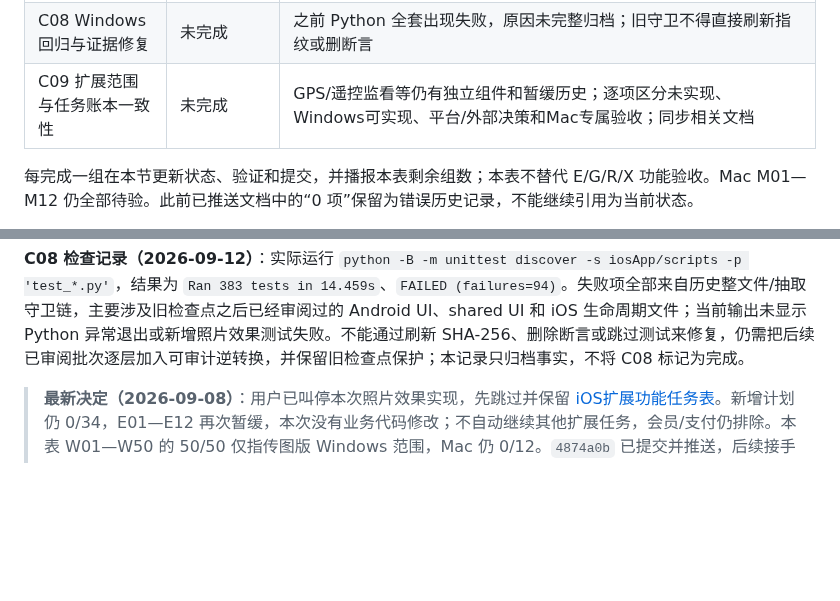
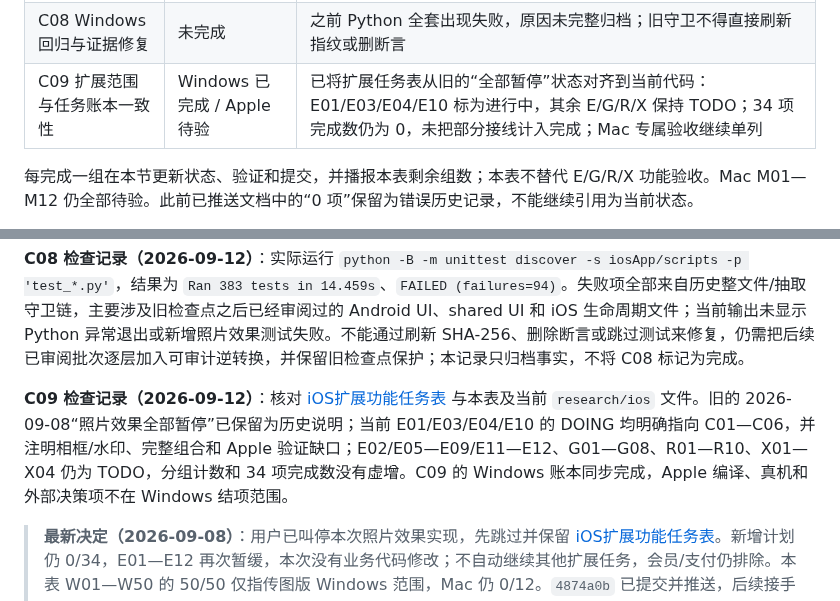
Before and after one commit to yuui226/nk_send, a Markdown page: docs/技术调研/iOS剩余任务进度表.md, 2 parts joined by grey strips. Drawn GitHub-style; blank space fills up the shorter version.

```diff
--- a/docs/技术调研/iOS剩余任务进度表.md
+++ b/docs/技术调研/iOS剩余任务进度表.md
@@ -16,7 +16,7 @@
 | C06 正式本地入口与相机设置效果 | 源码已修正 / Apple 待编译、UI 待验 | 首页在无相机连接时也提供正式照片效果入口；设置浮层复用同一 presentation 路由；相机/文件队列所有者仍不复制，连接态文件页入口保留；Mac 需验证首页、设置浮层、文件页三处的 sheet 互斥和返回行为 |
 | C07 全部边框、水印及队列效果处理 | 未完成 | 按扩展表 E05—E12 核实真实执行链；不得把共享算法存在当作功能完成 |
 | C08 Windows 回归与证据修复 | 未完成 | 之前 Python 全套出现失败，原因未完整归档；旧守卫不得直接刷新指纹或删断言 |
-| C09 扩展范围与任务账本一致性 | 未完成 | GPS/遥控监看等仍有独立组件和暂缓历史；逐项区分未实现、Windows可实现、平台/外部决策和Mac专属验收；同步相关文档 |
+| C09 扩展范围与任务账本一致性 | Windows 已完成 / Apple 待验 | 已将扩展任务表从旧的“全部暂停”状态对齐到当前代码：E01/E03/E04/E10 标为进行中，其余 E/G/R/X 保持 TODO；34 项完成数仍为 0，未把部分接线计入完成；Mac 专属验收继续单列 |
 
 每完成一组在本节更新状态、验证和提交，并播报本表剩余组数；本表不替代 E/G/R/X 功能验收。Mac M01—M12 仍全部待验。此前已推送文档中的“0 项”保留为错误历史记录，不能继续引用为当前状态。
 
@@ -31,6 +31,8 @@
 **C06 检查记录（2026-09-12）**：`check_structure.py` 通过；新增首页 platform 可选 local photo-effects 路由，iOS `CameraWorkspaceBridge` 将其转发到已有 `PhotoEffectsPresentation`，因此未连接相机时也能打开工作台，关闭 workspace 后回调被拒绝。新增 common `NativeConnectionHomeTest` 路由样本与 iOS `CameraWorkspaceTests` 路由样本；定向 shared 编译测试（`NativeConnectionHomeTest`、`NativePhotoFilterTest`）`BUILD SUCCESSFUL`。相对 `1afda54` 只改 shared/iOS 入口、测试与本文档，未改 Android 宿主/协议/打包脚本；Mac 仍需验证真实 Compose 首页、设置浮层和文件页的 sheet 互斥、返回以及横竖屏表现。C07—C09 未完成。
 
 **C08 检查记录（2026-09-12）**：实际运行 `python -B -m unittest discover -s iosApp/scripts -p 'test_*.py'`，结果为 `Ran 383 tests in 14.459s`、`FAILED (failures=94)`。失败项全部来自历史整文件/抽取守卫链，主要涉及旧检查点之后已经审阅过的 Android UI、shared UI 和 iOS 生命周期文件；当前输出未显示 Python 异常退出或新增照片效果测试失败。不能通过刷新 SHA-256、删除断言或跳过测试来修复，仍需把后续已审阅批次逐层加入可审计逆转换，并保留旧检查点保护；本记录只归档事实，不将 C08 标记为完成。
+
+**C09 检查记录（2026-09-12）**：核对 [iOS扩展功能任务表](./iOS扩展功能任务表.md) 与本表及当前 `research/ios` 文件。旧的 2026-09-08“照片效果全部暂停”已保留为历史说明；当前 E01/E03/E04/E10 的 DOING 均明确指向 C01—C06，并注明相框/水印、完整组合和 Apple 验证缺口；E02/E05—E09/E11—E12、G01—G08、R01—R10、X01—X04 仍为 TODO，分组计数和 34 项完成数没有虚增。C09 的 Windows 账本同步完成，Apple 编译、真机和外部决策项不在 Windows 结项范围。
 
 > **最新决定（2026-09-08）**：用户已叫停本次照片效果实现，先跳过并保留 [iOS扩展功能任务表](./iOS扩展功能任务表.md)。新增计划仍 0/34，E01—E12 再次暂缓，本次没有业务代码修改；不自动继续其他扩展任务，会员/支付仍排除。本表 W01—W50 的 50/50 仅指传图版 Windows 范围，Mac 仍 0/12。`4874a0b` 已提交并推送，后续接手核实实际 Git 和用户新指令。
 
```
Also changed, not shown: docs/技术调研/iOS扩展功能任务表.md (+8 -8 lines).
